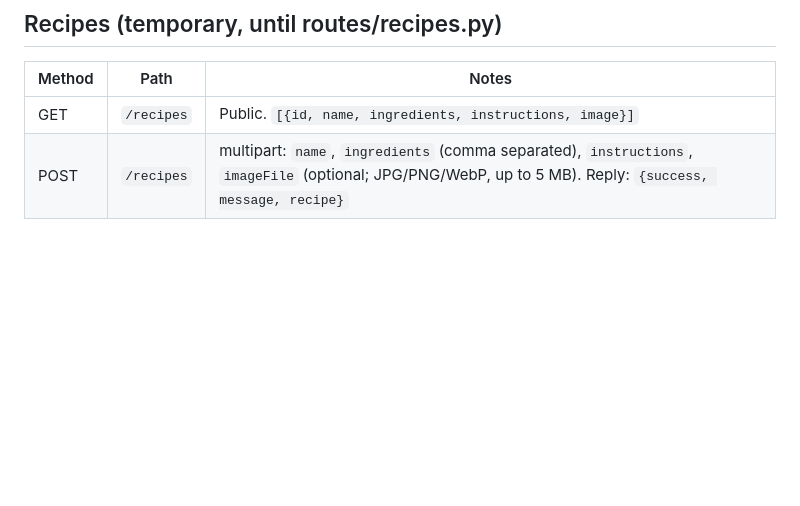
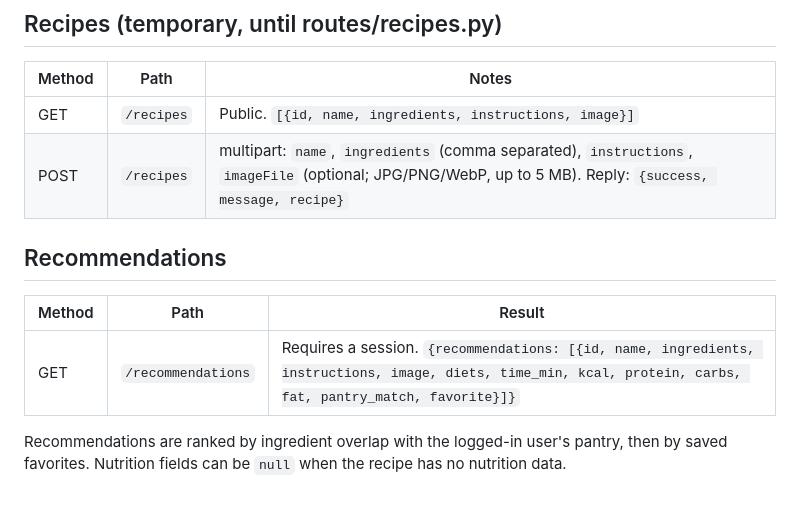
Before and after one commit to shalani2003/Recipe-Recommendation-Meal-Planner, a Markdown page: backend/API.md, the part around the change. Drawn GitHub-style; blank space fills up the shorter version.

Commit message:
Document recommendations endpoint
Co-authored-by: Copilot <223556219+Copilot@users.noreply.github.com>

```diff
--- a/backend/API.md
+++ b/backend/API.md
@@ -106,3 +106,11 @@ Profile weight updates are also appended to `weight_log` only when the saved wei
 |---|---|---|
 | GET | `/recipes` | Public. `[{id, name, ingredients, instructions, image}]` |
 | POST | `/recipes` | multipart: `name`, `ingredients` (comma separated), `instructions`, `imageFile` (optional; JPG/PNG/WebP, up to 5 MB). Reply: `{success, message, recipe}` |
+
+## Recommendations
+
+| Method | Path | Result |
+|---|---|---|
+| GET | `/recommendations` | Requires a session. `{recommendations: [{id, name, ingredients, instructions, image, diets, time_min, kcal, protein, carbs, fat, pantry_match, favorite}]}` |
+
+Recommendations are ranked by ingredient overlap with the logged-in user's pantry, then by saved favorites. Nutrition fields can be `null` when the recipe has no nutrition data.
```
